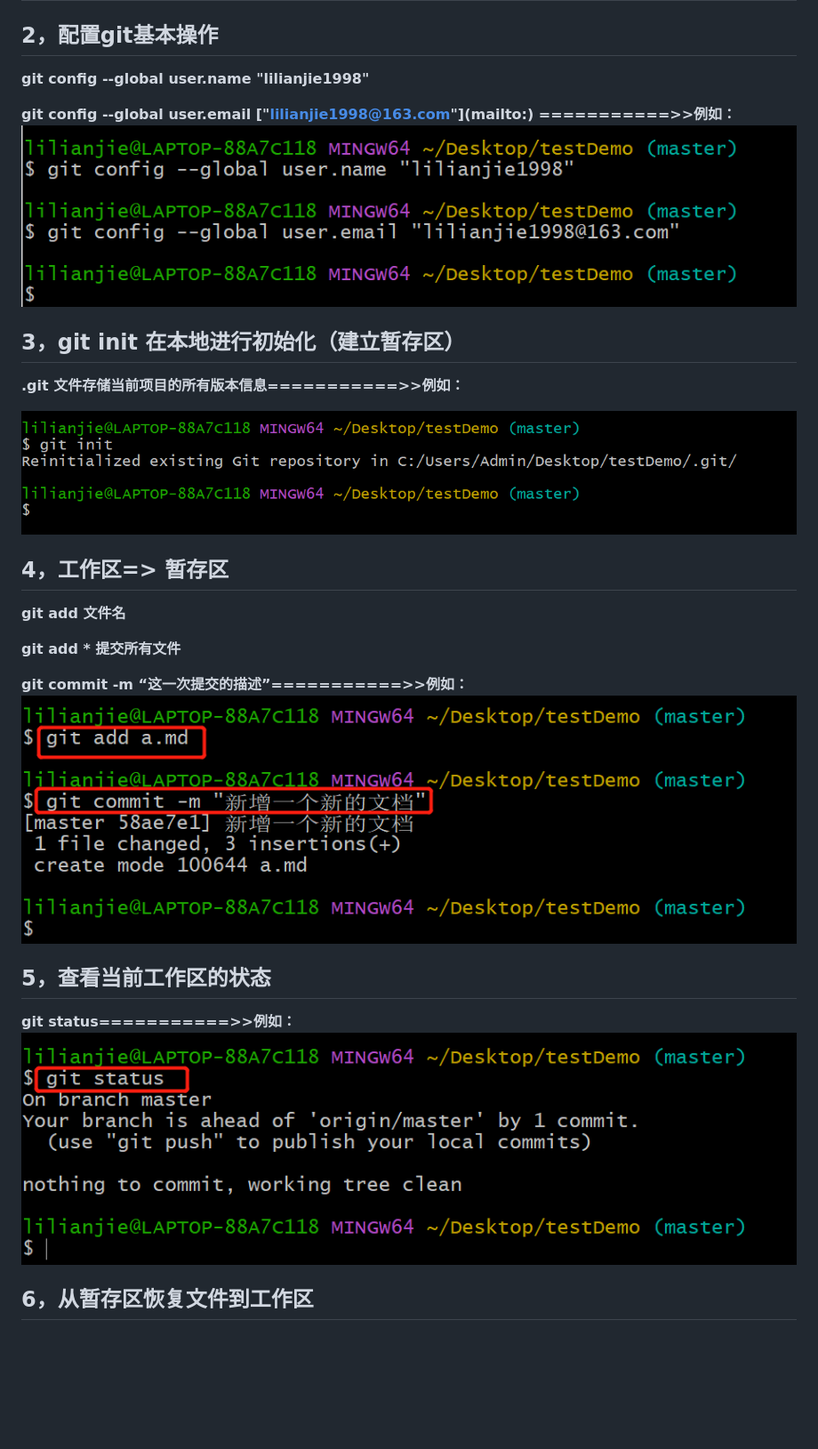
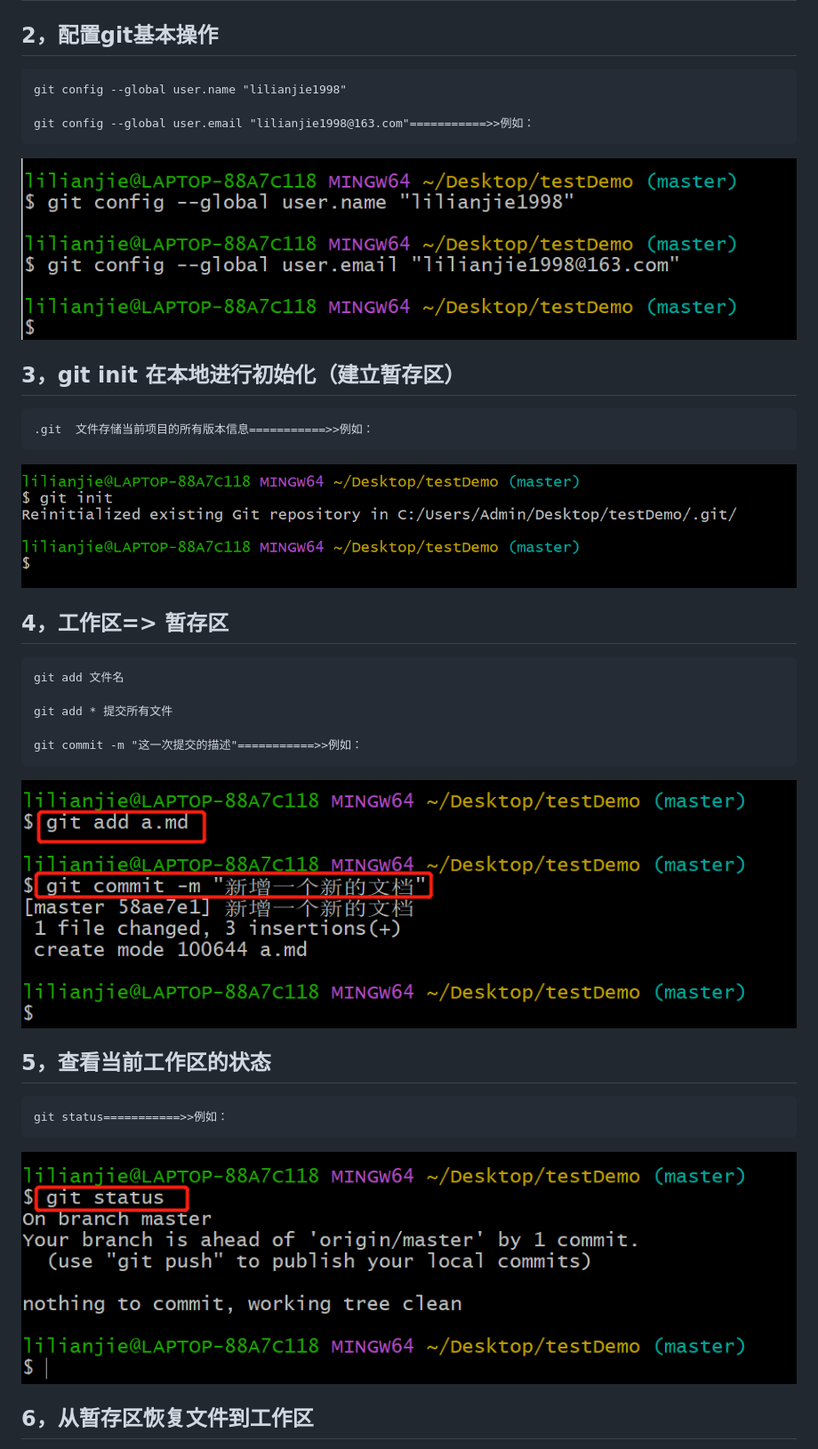
Before and after one commit to lilianjie1998/study, a Markdown page: git常规操作.md, the part around the change printed below. Shown: that part at 89% size. GitHub-like rendering; blank space fills up the shorter version.

````diff
--- a/git常规操作.md
+++ b/git常规操作.md
@@ -30,19 +32,21 @@
 
 ## 2，配置git基本操作
 
+```
+git config --global user.name "lilianjie1998"
 
+git config --global user.email "lilianjie1998@163.com"===========>>例如：
+```
 
-**git config --global user.name "lilianjie1998"**
-
-**git config --global user.email ["lilianjie1998@163.com"](mailto:\) ===========>>例如：**![image](./images/6.png)
+![image](./images/6.png)
 
 
 
 ## 3，git init  在本地进行初始化（建立暂存区）
 
-
-
-**.git  文件存储当前项目的所有版本信息===========>>例如：**
+```
+.git  文件存储当前项目的所有版本信息===========>>例如：
+```
 
 ![image](./images/7.png)
 
@@ -50,21 +54,25 @@
 
 ## 4，工作区=> 暂存区
 
+```
+git add 文件名
 
+git add * 提交所有文件
 
-**git add 文件名**
+git commit -m "这一次提交的描述"===========>>例如：
+```
 
-**git add * 提交所有文件**
-
-**git commit -m “这一次提交的描述”===========>>例如：**![image](./images/8.png)
+![image](./images/8.png)
 
 
 
 ## 5，查看当前工作区的状态
 
+```
+git status===========>>例如：
+```
 
-
-**git status===========>>例如：**![image](./images/9.png)
+![image](./images/9.png)
 
 
 
````
Also changed, not shown: other parts of git常规操作.md (+86 -47 lines), images/25.png (added), images/26.png (added).
